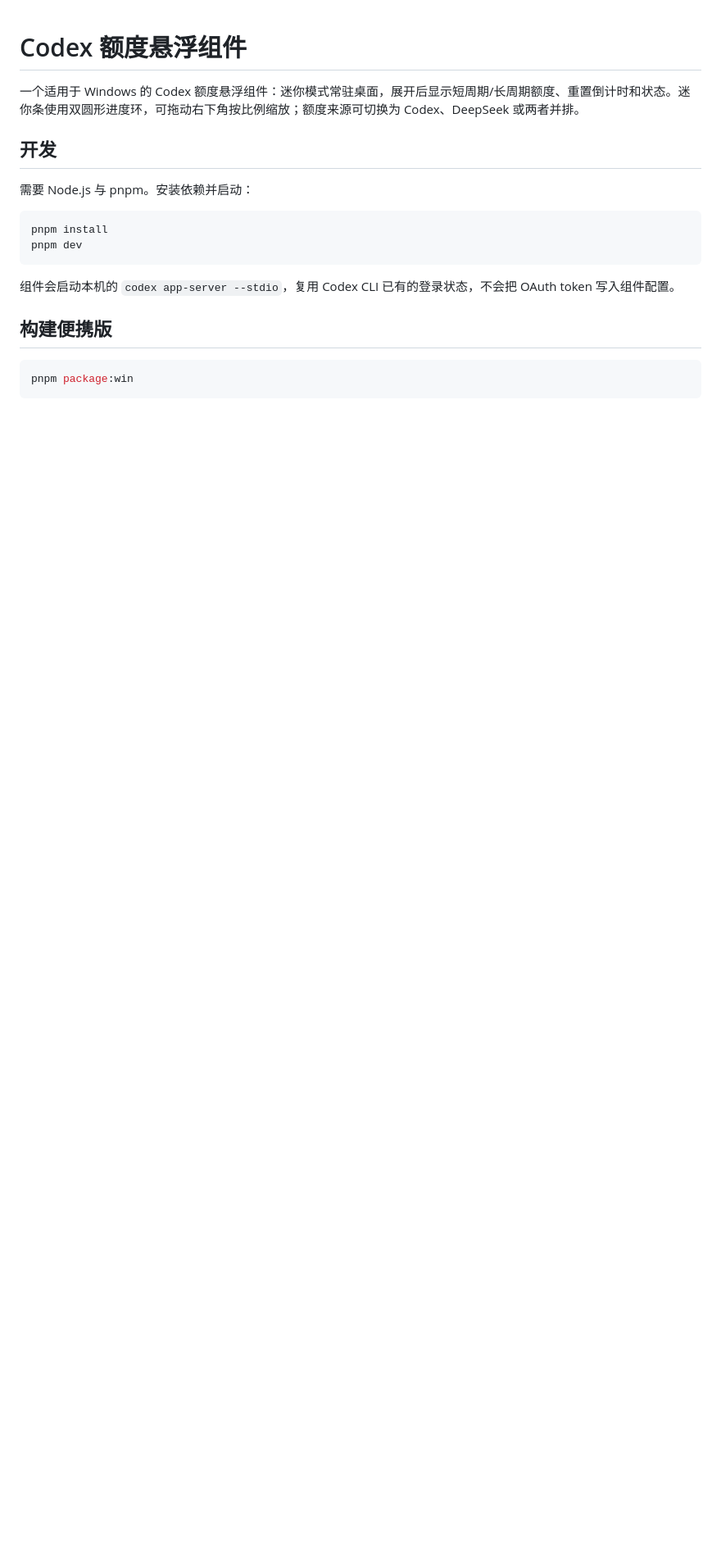
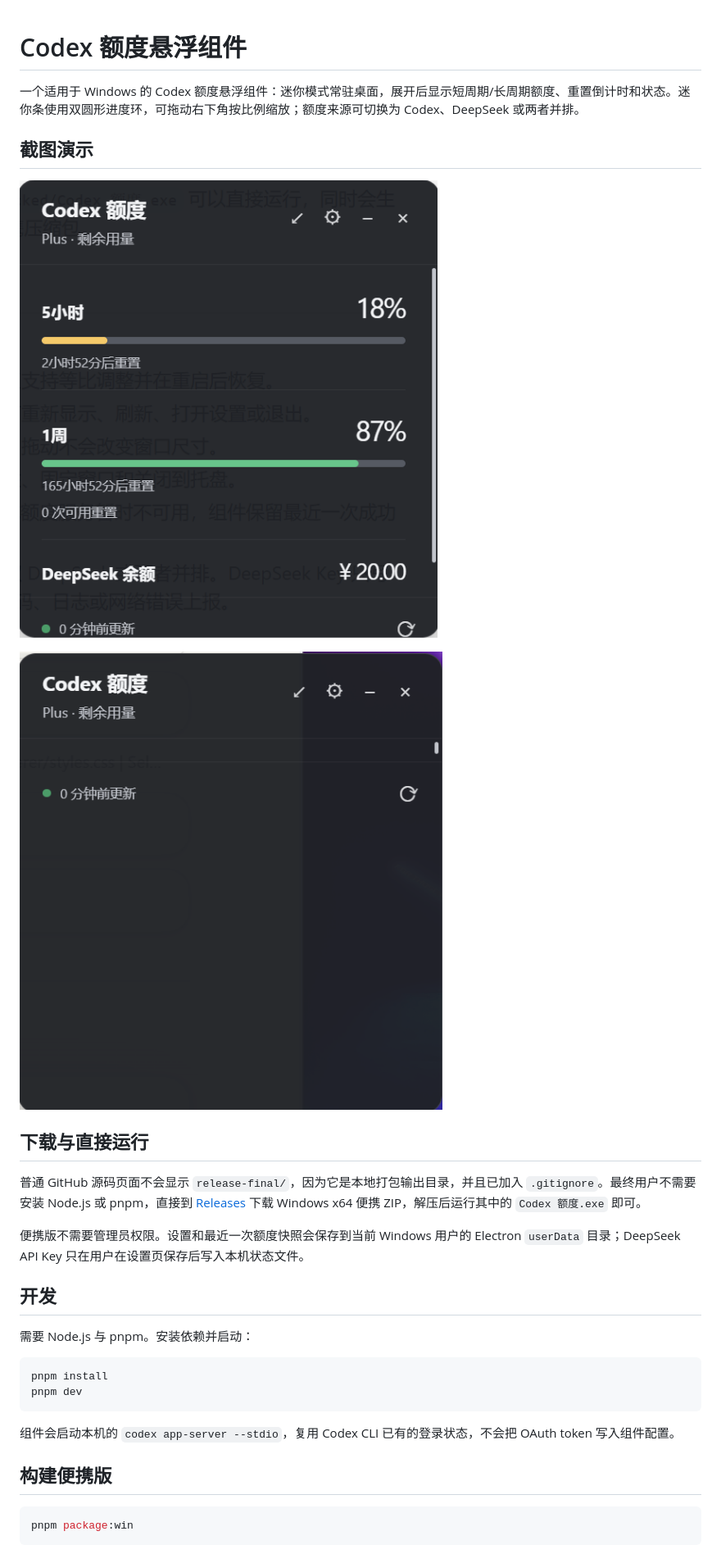
Before and after one commit to Lucy-xiang-a/codex.and.deepseek_quota_tools-v1.02, a Markdown page: README.md, the part around the change printed below. Shown: that part at 82% size. Drawn GitHub-style; pictures changed too: docs/screenshots/compact-both.png (added), docs/screenshots/expanded-dark.png (added); blank space fills up the shorter version.

Commit message:
docs: add screenshots and clarify portable release

```diff
--- a/README.md
+++ b/README.md
@@ -1,6 +1,18 @@
 # Codex 额度悬浮组件
 
 一个适用于 Windows 的 Codex 额度悬浮组件：迷你模式常驻桌面，展开后显示短周期/长周期额度、重置倒计时和状态。迷你条使用双圆形进度环，可拖动右下角按比例缩放；额度来源可切换为 Codex、DeepSeek 或两者并排。
+
+## 截图演示
+
+![迷你条：Codex 双圆环与 DeepSeek 余额](docs/screenshots/compact-both.png)
+
+![深色主题额度详情页](docs/screenshots/expanded-dark.png)
+
+## 下载与直接运行
+
+普通 GitHub 源码页面不会显示 `release-final/`，因为它是本地打包输出目录，并且已加入 `.gitignore`。最终用户不需要安装 Node.js 或 pnpm，直接到 [Releases](https://github.com/Lucy-xiang-a/codex_quota_tools-v1.0/releases) 下载 Windows x64 便携 ZIP，解压后运行其中的 `Codex 额度.exe` 即可。
+
+便携版不需要管理员权限。设置和最近一次额度快照会保存到当前 Windows 用户的 Electron `userData` 目录；DeepSeek API Key 只在用户在设置页保存后写入本机状态文件。
 
 ## 开发
 
```
Also changed, not shown: other parts of README.md (+2 -2 lines), 1 other file.
